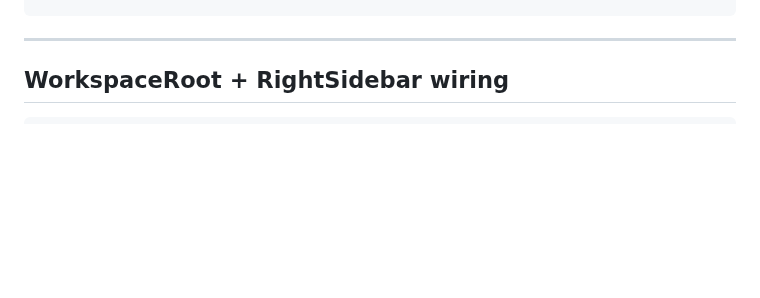
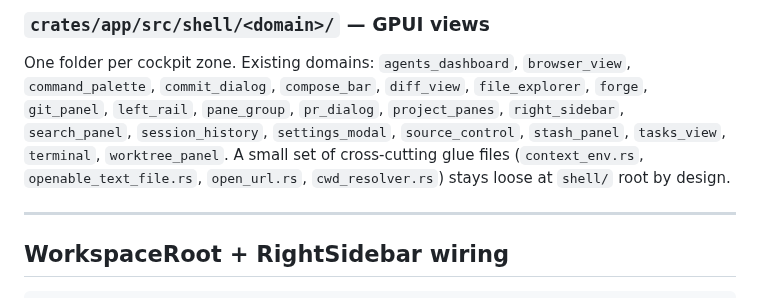
Before and after one commit to nhtera/OxiMux, a Markdown page: docs/system-architecture.md, the part around one of its changes. Rendered like a GitHub page; blank space fills up the shorter version.

```diff
--- a/docs/system-architecture.md
+++ b/docs/system-architecture.md
@@ -49,3 +92,12 @@
+### `crates/app/src/shell/<domain>/` — GPUI views
+
+One folder per cockpit zone. Existing domains: `agents_dashboard`, `browser_view`,
+`command_palette`, `commit_dialog`, `compose_bar`, `diff_view`, `file_explorer`,
+`forge`, `git_panel`, `left_rail`, `pane_group`, `pr_dialog`, `project_panes`,
+`right_sidebar`, `search_panel`, `session_history`, `settings_modal`,
+`source_control`, `stash_panel`, `tasks_view`, `terminal`, `worktree_panel`.
+A small set of cross-cutting glue files (`context_env.rs`, `openable_text_file.rs`,
+`open_url.rs`, `cwd_resolver.rs`) stays loose at `shell/` root by design.
 
 ---
 
```
Also changed, not shown: other parts of docs/system-architecture.md (+43 -0 lines), AGENTS.md (added, +8 -0 lines), README.md (+2 -2 lines).
